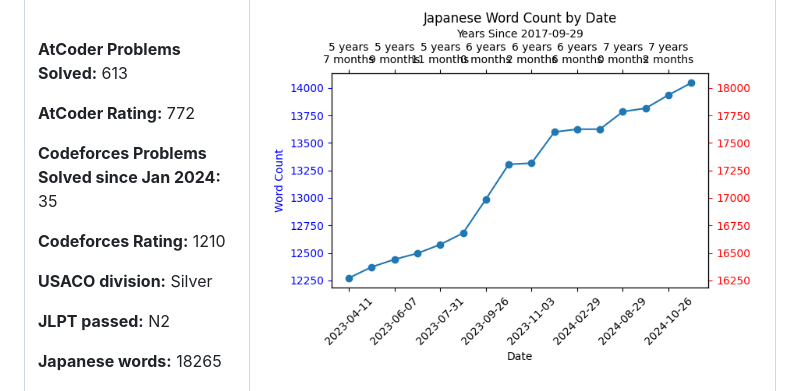
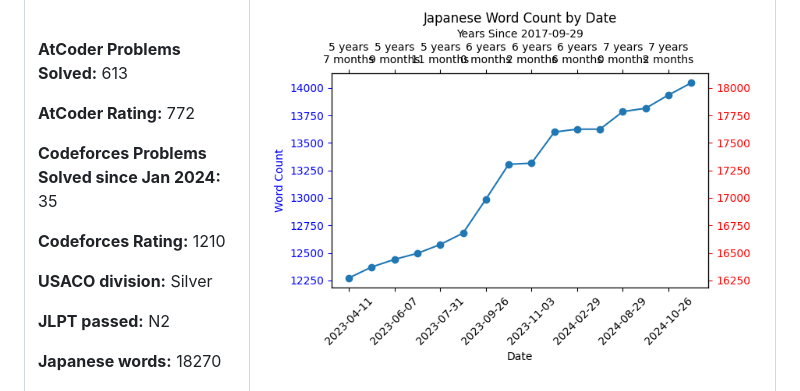
Before and after one commit to isym444/isym444, a Markdown page: README.md, the part around the change. Rendered like a GitHub page.

Commit message:
Updated stats

```diff
--- a/README.md
+++ b/README.md
@@ -81,7 +81,7 @@ I am a Mexican-British medical doctor and aspiring software engineer. I have rec
 
 **JLPT passed:** N2
 
-**Japanese words:** 18265
+**Japanese words:** 18270
 
 **Portuguese words:** 668
 
```
Also changed, not shown: graph_PT.png.
